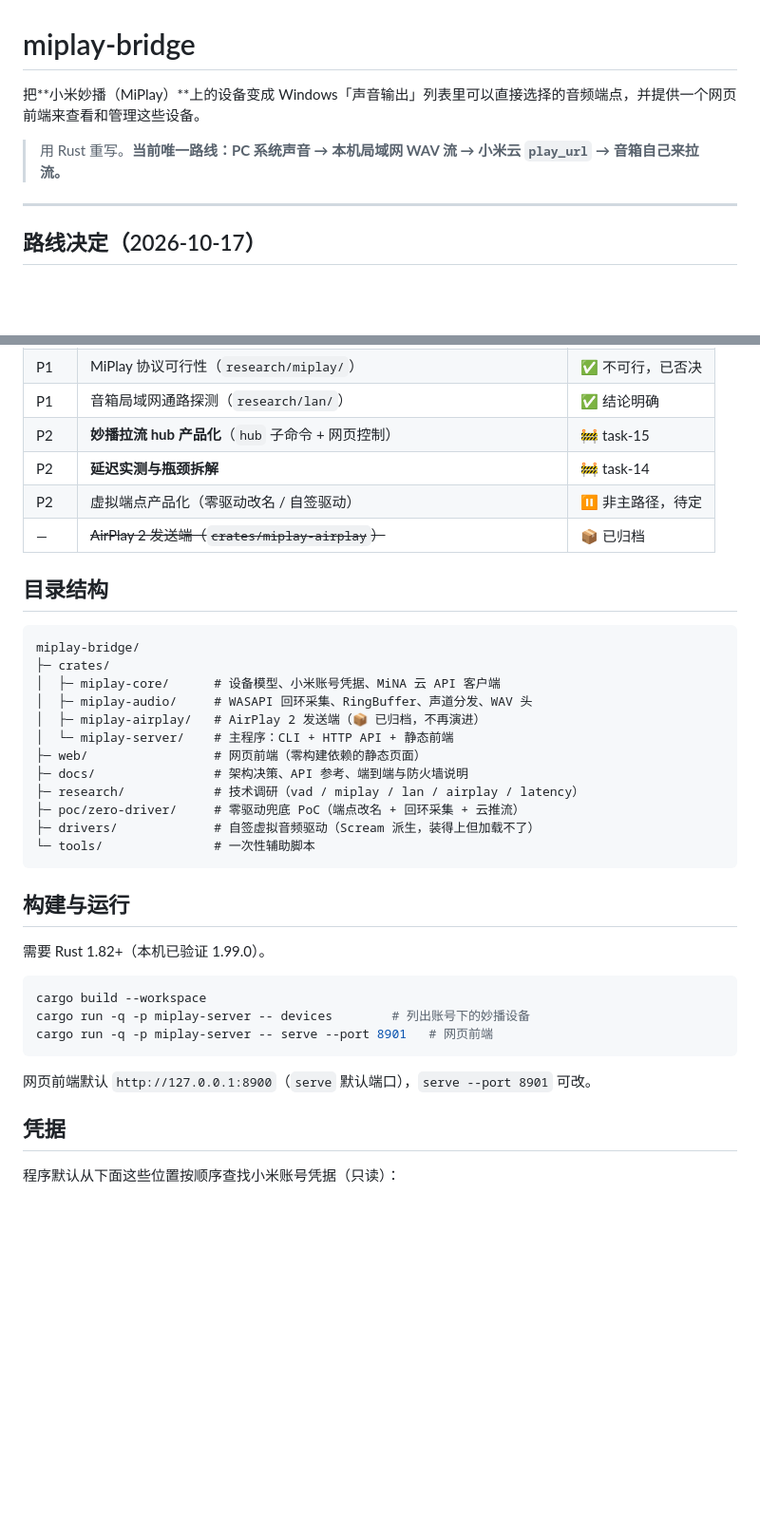
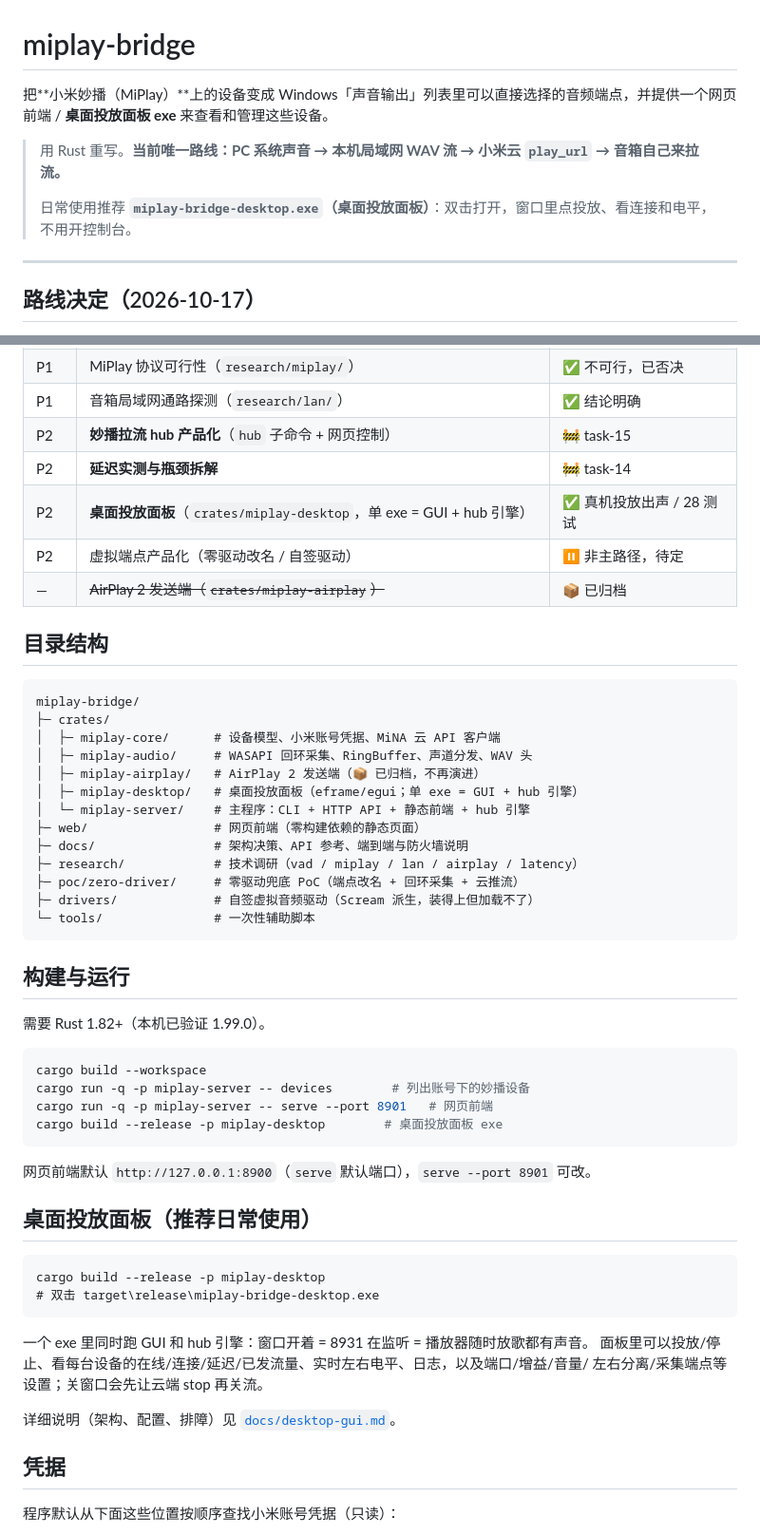
Before and after one commit to wakewow/stereo-link, a Markdown page: README.md, 2 parts joined by grey strips. Shown: that part at 95% size. GitHub-like rendering; blank space fills up the shorter version.

````diff
--- a/README.md
+++ b/README.md
@@ -1,8 +1,10 @@
 # miplay-bridge
 
-把**小米妙播（MiPlay）**上的设备变成 Windows「声音输出」列表里可以直接选择的音频端点，并提供一个网页前端来查看和管理这些设备。
+把**小米妙播（MiPlay）**上的设备变成 Windows「声音输出」列表里可以直接选择的音频端点，并提供一个网页前端 / **桌面投放面板 exe** 来查看和管理这些设备。
 
 > 用 Rust 重写。**当前唯一路线：PC 系统声音 → 本机局域网 WAV 流 → 小米云 `play_url` → 音箱自己来拉流。**
+>
+> 日常使用推荐 **`miplay-bridge-desktop.exe`（桌面投放面板）**：双击打开，窗口里点投放、看连接和电平，不用开控制台。
 
 ---
 
@@ -40,6 +42,7 @@
 | P1 | 音箱局域网通路探测（`research/lan/`） | ✅ 结论明确 |
 | P2 | **妙播拉流 hub 产品化**（`hub` 子命令 + 网页控制） | 🚧 task-15 |
 | P2 | **延迟实测与瓶颈拆解** | 🚧 task-14 |
+| P2 | **桌面投放面板**（`crates/miplay-desktop`，单 exe = GUI + hub 引擎） | ✅ 真机投放出声 / 28 测试 |
 | P2 | 虚拟端点产品化（零驱动改名 / 自签驱动） | ⏸ 非主路径，待定 |
 | — | ~~AirPlay 2 发送端（`crates/miplay-airplay`）~~ | 📦 已归档 |
 
@@ -51,7 +54,8 @@ miplay-bridge/
 │  ├─ miplay-core/      # 设备模型、小米账号凭据、MiNA 云 API 客户端
 │  ├─ miplay-audio/     # WASAPI 回环采集、RingBuffer、声道分发、WAV 头
 │  ├─ miplay-airplay/   # AirPlay 2 发送端（📦 已归档，不再演进）
-│  └─ miplay-server/    # 主程序：CLI + HTTP API + 静态前端
+│  ├─ miplay-desktop/   # 桌面投放面板（eframe/egui；单 exe = GUI + hub 引擎）
+│  └─ miplay-server/    # 主程序：CLI + HTTP API + 静态前端 + hub 引擎
 ├─ web/                 # 网页前端（零构建依赖的静态页面）
 ├─ docs/                # 架构决策、API 参考、端到端与防火墙说明
 ├─ research/            # 技术调研（vad / miplay / lan / airplay / latency）
@@ -68,9 +72,23 @@ miplay-bridge/
 cargo build --workspace
 cargo run -q -p miplay-server -- devices        # 列出账号下的妙播设备
 cargo run -q -p miplay-server -- serve --port 8901   # 网页前端
+cargo build --release -p miplay-desktop        # 桌面投放面板 exe
 ```
 
 网页前端默认 `http://127.0.0.1:8900`（`serve` 默认端口），`serve --port 8901` 可改。
+
+## 桌面投放面板（推荐日常使用）
+
+```
+cargo build --release -p miplay-desktop
+# 双击 target\release\miplay-bridge-desktop.exe
+```
+
+一个 exe 里同时跑 GUI 和 hub 引擎：窗口开着 = 8931 在监听 = 播放器随时放歌都有声音。
+面板里可以投放/停止、看每台设备的在线/连接/延迟/已发流量、实时左右电平、日志，以及端口/增益/音量/
+左右分离/采集端点等设置；关窗口会先让云端 stop 再关流。
+
+详细说明（架构、配置、排障）见 [`docs/desktop-gui.md`](docs/desktop-gui.md)。
 
 ## 凭据
 
````
Also changed, not shown: docs/desktop-gui.md (added, +102 -0 lines), docs/images/desktop-gui.png (added), 13 other files.
